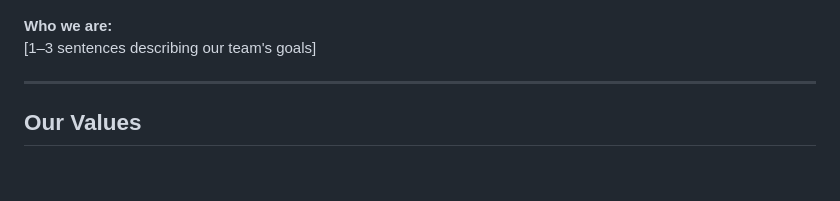
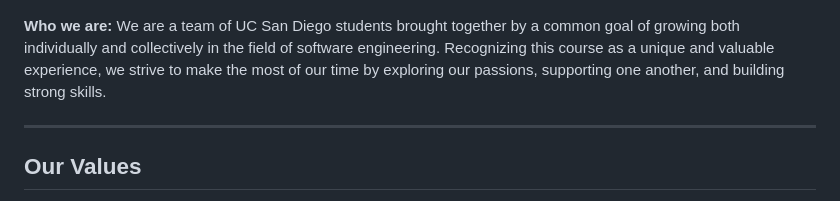
Before and after one commit to cse110-sp26-group03/cse110-sp26-group03, a Markdown page: admin/team.md, the part around one of its changes. GitHub-like rendering; blank space fills up the shorter version.

Commit message:
added team page description

```diff
--- a/admin/team.md
+++ b/admin/team.md
@@ -7,7 +7,7 @@
 ![Team Photo](../assets/images/team_logo.jpg)
 
 **Who we are:**
-[1–3 sentences describing our team's goals]
+We are a team of UC San Diego students brought together by a common goal of growing both individually and collectively in the field of software engineering. Recognizing this course as a unique and valuable experience, we strive to make the most of our time by exploring our passions, supporting one another, and building strong skills.
 
 ---
 
```
Also changed, not shown: other parts of admin/team.md (+2 -1 lines).
